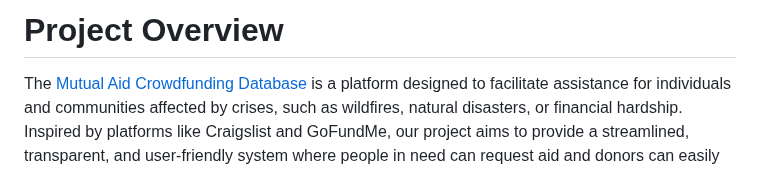
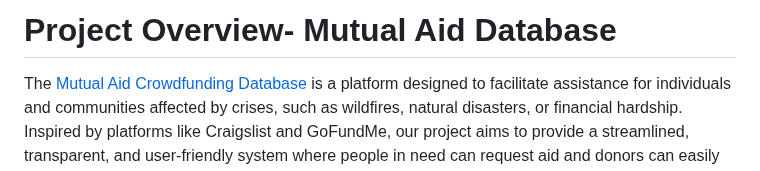
Before and after one commit to Prince-K-Ado/GroupE_MAD_Project, a Markdown page: README.md, the part around the change. Drawn GitHub-style.

```diff
--- a/README.md
+++ b/README.md
@@ -1,4 +1,4 @@
-# Project Overview
+# Project Overview- Mutual Aid Database
 
 The [Mutual Aid Crowdfunding Database](Project%20Details.md) is a platform designed to facilitate assistance for individuals and communities affected by crises, such as wildfires, natural disasters, or financial hardship. Inspired by platforms like Craigslist and GoFundMe, our project aims to provide a streamlined, transparent, and user-friendly system where people in need can request aid and donors can easily contribute.
 
```
